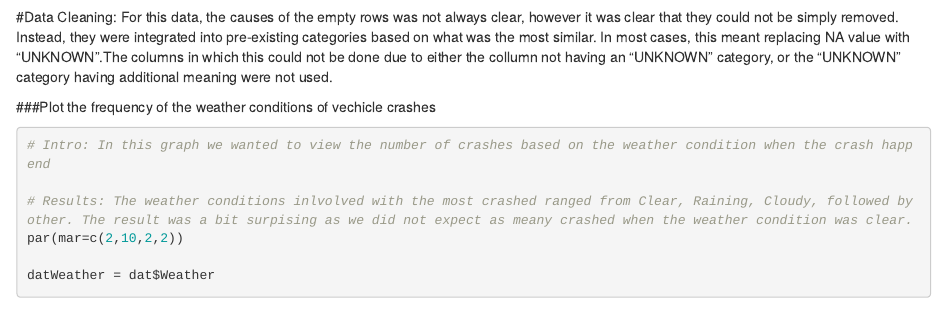
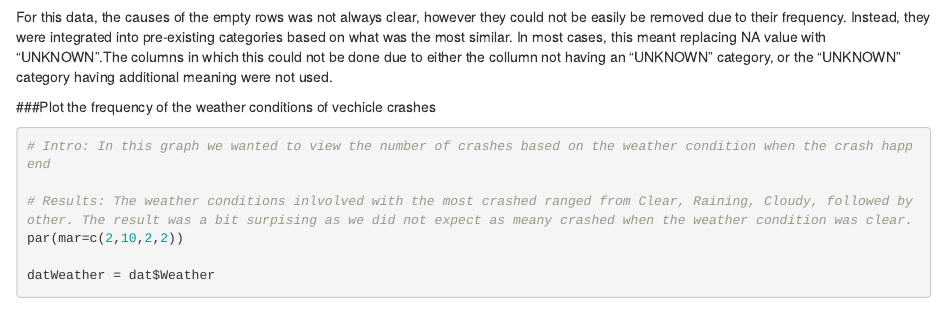
Before and after one commit to IsraelAndrade22/MontgomeryCountyCrashData, an R Markdown document (CrashReport.Rmd): the page in a window 1100 px wide, from 1640 px down before the commit and from 1680 px down after it, so that both start at the same text. Rendered offline with R 4.5, knitr and Pandoc, with nearby package versions; some code elsewhere in the file could not run offline.

Commit message:
fix formatting

````diff
--- a/CrashReport.Rmd
+++ b/CrashReport.Rmd
@@ -34,4 +34,3 @@ dat$Surface.Condition = factor(dat$Surface.Condition)
 dat$Weather = factor(dat$Weather)
 dat$Collision.Type = factor(dat$Collision.Type)
 ```
-#Data Cleaning: For this data, the causes of the empty rows was not always clear, however it was clear that they could not be simply removed. Instead, they were integrated into pre-existing categories based on what was the most similar. In most cases, this meant replacing NA value with "UNKNOWN".The columns in which this could not be done due to either the collumn not having an "UNKNOWN" category, or the "UNKNOWN" category having additional meaning were not used.
@@ -38,3 +39,4 @@ dat$Collision.Type = factor(dat$Collision.Type)
+For this data, the causes of the empty rows was not always clear, however they could not be easily be removed due to their frequency. Instead, they were integrated into pre-existing categories based on what was the most similar. In most cases, this meant replacing NA value with "UNKNOWN".The columns in which this could not be done due to either the collumn not having an "UNKNOWN" category, or the "UNKNOWN" category having additional meaning were not used.
 
 ###Plot the frequency of the weather conditions of vechicle crashes
 ```{r}
````
Also changed, not shown: CrashReport.Rmd (6 more changed lines).
